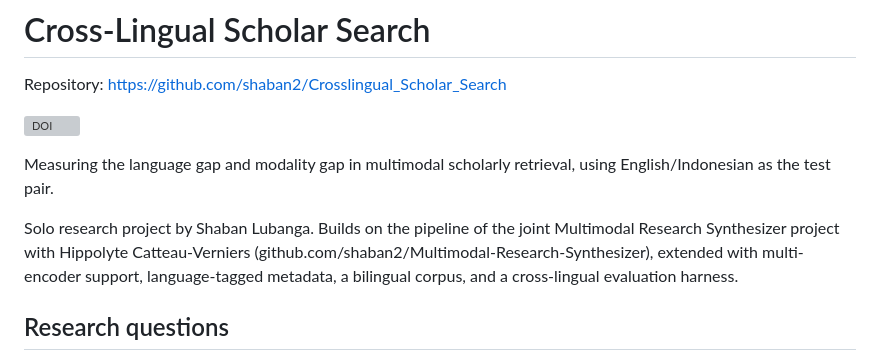
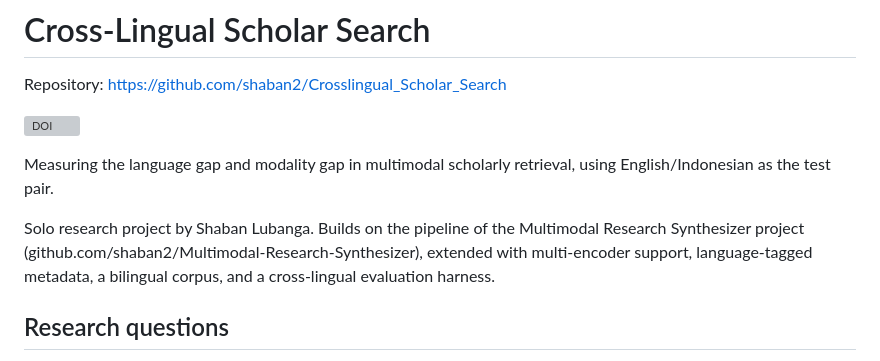
Before and after one commit to shaban2/Crosslingual_Scholar_Search, a Markdown page: README.md, the part around the change. GitHub-like rendering; grey boxes are pictures that could not be loaded.

```diff
--- a/README.md
+++ b/README.md
@@ -7,8 +7,8 @@ Repository: https://github.com/shaban2/Crosslingual_Scholar_Search
 Measuring the language gap and modality gap in multimodal scholarly retrieval,
 using English/Indonesian as the test pair.
 
-Solo research project by Shaban Lubanga. Builds on the pipeline of the joint
-Multimodal Research Synthesizer project with Hippolyte Catteau-Verniers
+Solo research project by Shaban Lubanga. Builds on the pipeline of the
+Multimodal Research Synthesizer project
 (github.com/shaban2/Multimodal-Research-Synthesizer), extended with
 multi-encoder support, language-tagged metadata, a bilingual corpus, and a
 cross-lingual evaluation harness.
```
